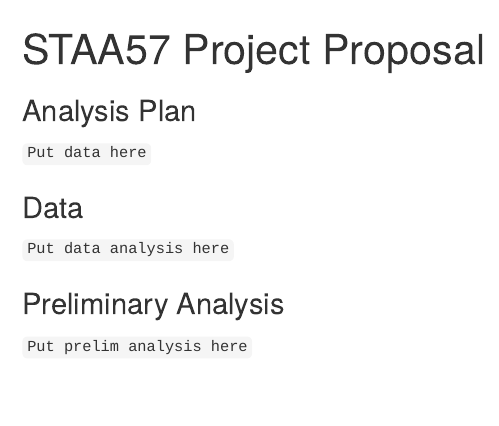
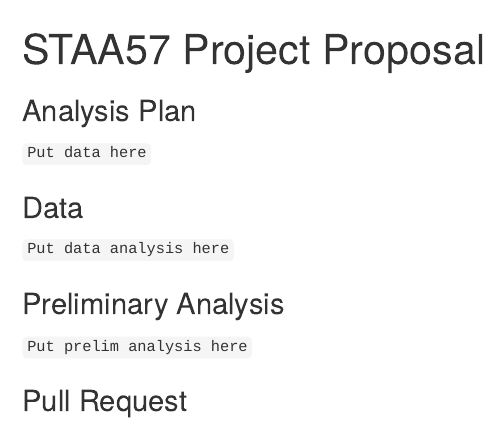
Before and after one commit to Mtnfx/DataScience, an R Markdown document (ProjectProposal.Rmd): the page in a window 1100 px wide, from its top. Rendered offline with R 4.5, knitr and Pandoc, with nearby package versions.

Commit message:
Update ProjectProposal.Rmd

```diff
--- a/ProjectProposal.Rmd
+++ b/ProjectProposal.Rmd
@@ -8,3 +8,5 @@
 
 ### Preliminary Analysis
 `Put prelim analysis here`
+
+### Pull Request
```
